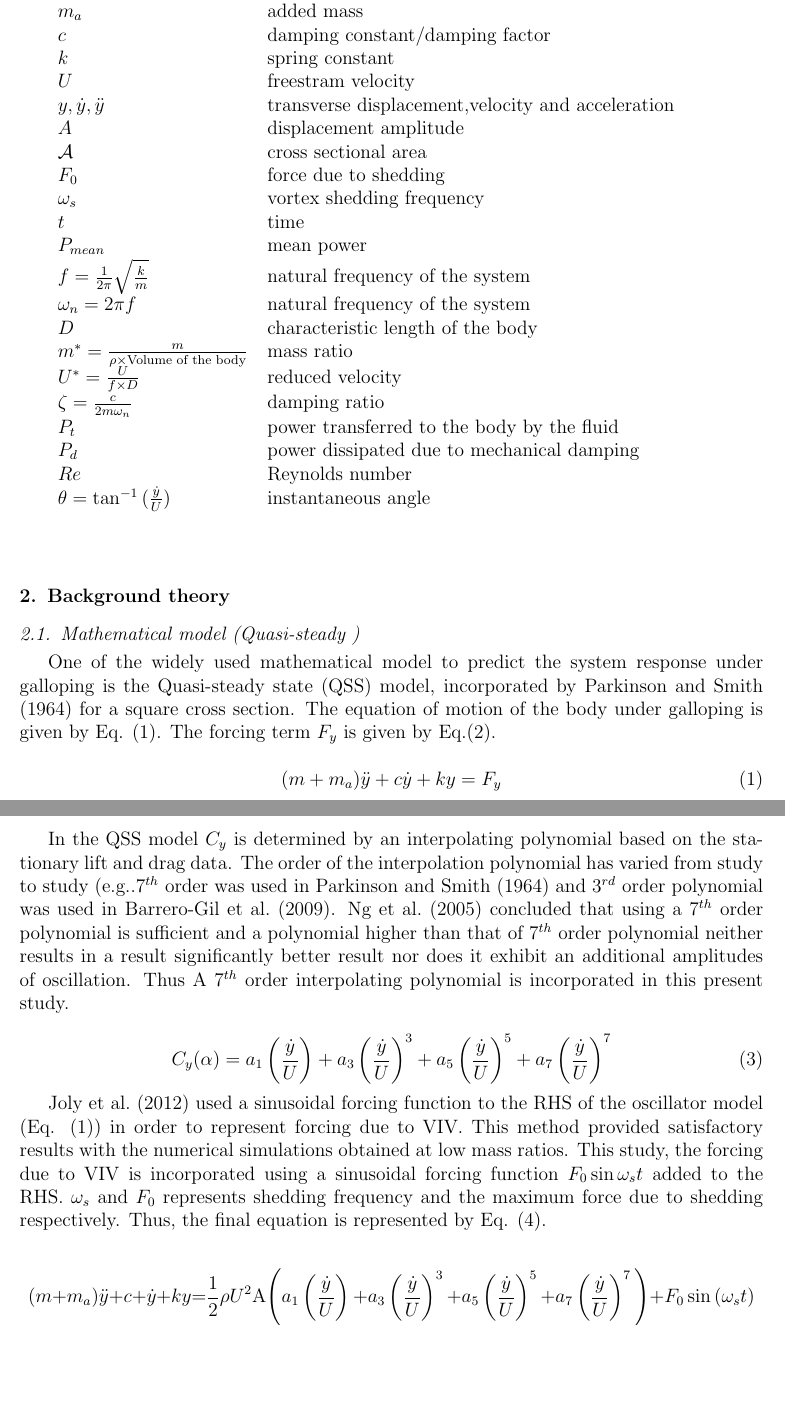
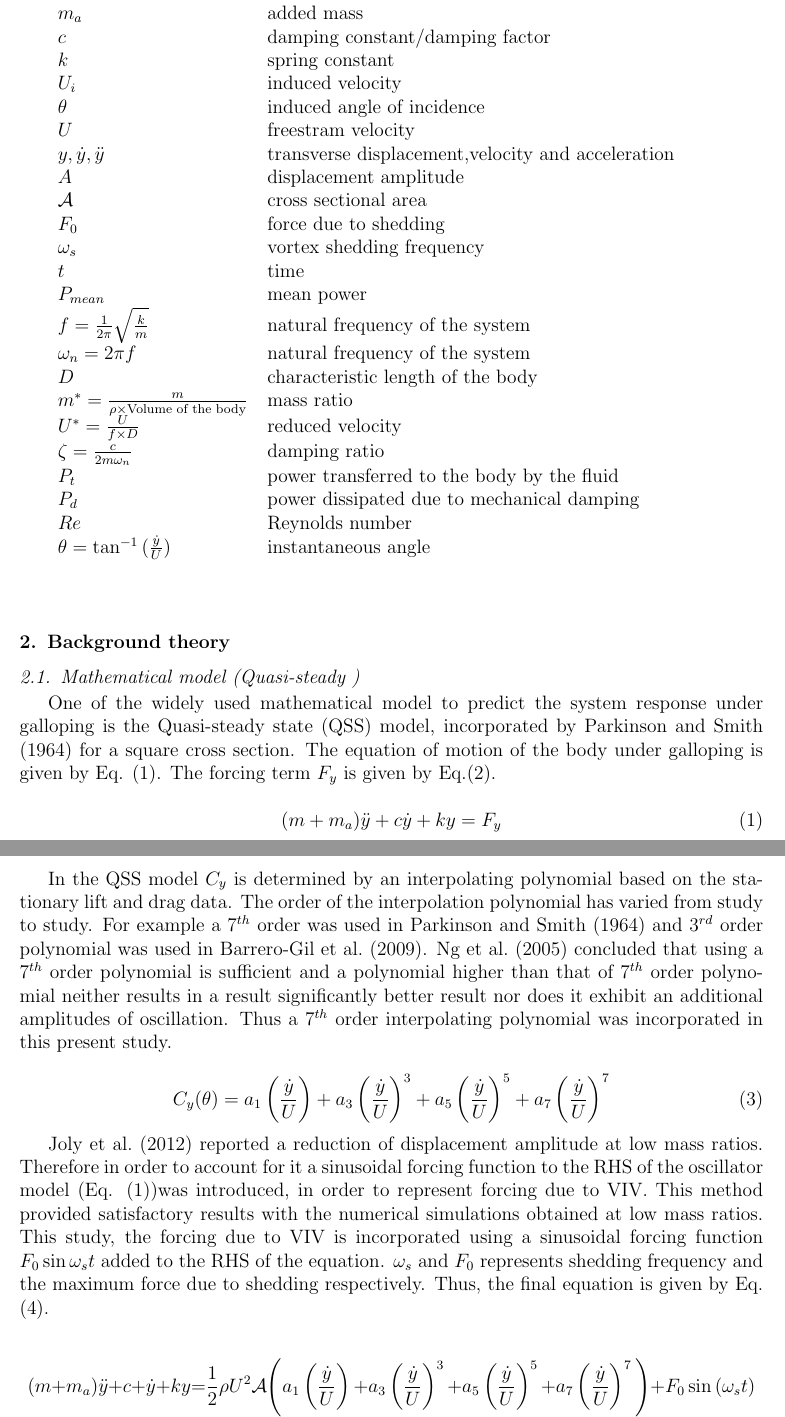
Before and after one commit to kjayatunga/Research, a LaTeX paper (research/paper/main/elsarticle-template-harv.tex, which reads research/paper/Theory/mathematical_model.tex, research/paper/nomenclature.tex): two parts of pages 3 and 4 of 14, joined at a grey line, cut so that both start at the same text, the shorter picture padded with empty space. The pictures show the PDF file research/paper/main/elsarticle-template-harv.pdf that the author committed with the source.

Commit message:
some corrections- until subsection "parameters used "

```diff
--- a/research/paper/Theory/mathematical_model.tex
+++ b/research/paper/Theory/mathematical_model.tex
@@ -14,14 +14,14 @@
 
 \begin{equation}
 \label{lift equation}
-F_y=\frac{1}{2}\rho U^2C_y
+F_y=\frac{1}{2}\rho U^2\mathcal{A}C_y
 \end{equation}
 
- In the QSS  model $C_y$ is determined by an interpolating polynomial based on the stationary lift and drag data. The order of the interpolation polynomial has varied from study to study (e.g..$7^{th}$ order was used in \cite{Parkinson1964} and $3^{rd}$ order polynomial was used in \cite{Barrero-Gil2009}. \cite{Ng2005} concluded that using a $7^{th}$ order polynomial is sufficient and a polynomial higher than that of $7^{th}$ order polynomial neither results in a result significantly better result nor does it exhibit an additional amplitudes of oscillation. Thus A $7 ^{th}$ order interpolating polynomial is incorporated in this present study.
+ In the QSS  model $C_y$ is determined by an interpolating polynomial based on the stationary lift and drag data. The order of the interpolation polynomial has varied from study to study. For  example a $7^{th}$ order was used in \cite{Parkinson1964} and $3^{rd}$ order polynomial was used in \cite{Barrero-Gil2009}. \cite{Ng2005} concluded that using a $7^{th}$ order polynomial is sufficient and a polynomial higher than that of $7^{th}$ order polynomial neither results in a result significantly better result nor does it exhibit an additional amplitudes of oscillation. Thus a $7 ^{th}$ order interpolating polynomial was incorporated in this present study.
 
 \begin{equation}
 \label{cy ploynomial}
-C_y(\alpha)=a_1\left(\frac{\dot{y}}{U}\right)+a_3\left(\frac{\dot{y}}{U}\right)^3+a_5\left(\frac{\dot{y}}{U}\right)^5+a_7\left(\frac{\dot{y}}{U}\right)^7
+C_y(\theta)=a_1\left(\frac{\dot{y}}{U}\right)+a_3\left(\frac{\dot{y}}{U}\right)^3+a_5\left(\frac{\dot{y}}{U}\right)^5+a_7\left(\frac{\dot{y}}{U}\right)^7
 \end{equation}
 
 %\begin{equation}
@@ -29,11 +29,11 @@ C_y(\alpha)=a_1\left(\frac{\dot{y}}{U}\right)+a_3\left(\frac{\dot{y}}{U}\right)^
 %\ddot{y}+c^*\dot{y}+k^*y=\frac{1}{2}\rho U^2A
 %\end{equation}
 
-\cite{Joly2012} used a sinusoidal forcing function to the RHS of the oscillator model (Eq. \eqref{equationofmotion}) in order to represent forcing due to VIV. This method provided satisfactory results with the numerical simulations obtained at low mass ratios. This study, the forcing due to VIV is incorporated using a sinusoidal forcing function $F_0\sin{\omega_{s}t}$ added to the RHS. $\omega_{s}$ and $F_0$ represents shedding frequency and the maximum force due to shedding respectively. Thus, the final equation is represented by Eq. \eqref{final_equation_motion}.
+\cite{Joly2012} reported a reduction of displacement amplitude at low mass ratios. Therefore in order to account for it a sinusoidal forcing function to the RHS of the oscillator model (Eq. \eqref{equationofmotion})was introduced, in order to represent forcing due to VIV. This method provided satisfactory results with the numerical simulations obtained at low mass ratios. This study, the forcing due to VIV is incorporated using a sinusoidal forcing function $F_0\sin{\omega_{s}t}$ added to the RHS of the equation. $\omega_{s}$ and $F_0$ represents shedding frequency and the maximum force due to shedding respectively. Thus, the final equation is given by Eq. \eqref{final_equation_motion}.
 
 \begin{equation}
 \label{final_equation_motion}
-(m{+}m_a)\ddot{y}{+}c{+}\dot{y}{+}ky{=}\frac{1}{2}\rho U^2 \text{A} \Bigg(a_1\left(\frac{\dot{y}}{U}\right){+}a_3\left(\frac{\dot{y}}{U}\right)^3{+}a_5\left(\frac{\dot{y}}{U}\right)^5{+}a_7\left(\frac{\dot{y}}{U}\right)^7 \Bigg){+} F_0\sin{(\omega_s t)}
+(m{+}m_a)\ddot{y}{+}c{+}\dot{y}{+}ky{=}\frac{1}{2}\rho U^2 \mathcal  {A} \Bigg(a_1\left(\frac{\dot{y}}{U}\right){+}a_3\left(\frac{\dot{y}}{U}\right)^3{+}a_5\left(\frac{\dot{y}}{U}\right)^5{+}a_7\left(\frac{\dot{y}}{U}\right)^7 \Bigg){+} F_0\sin{(\omega_s t)}
 \end{equation}
 
 This equation could be solved by time integration methods. In  this study  ``Ode 45" routine in MATLAB was used to obtain the solutions.
--- a/research/paper/nomenclature.tex
+++ b/research/paper/nomenclature.tex
@@ -11,6 +11,8 @@ $m$ & mass of the body \\
 $m_a$ & added mass \\
 $c$ & damping constant/damping factor \\
 $k$ & spring constant \\
+$U_i$ & induced velocity \\
+$\theta$ & induced angle of incidence \\
 $U$ & freestram velocity \\
 $y,\dot{y},\ddot{y}$ & transverse displacement,velocity and acceleration   \\
 $A$ & displacement amplitude\\
```
Also changed, not shown: research/paper/figure/velocity_compare.tex (+1 -1 lines), research/paper/main/elsarticle-template-harv.pdf, research/paper/Theory/mathematical_model.tex (4 more changed lines), 1 other file.
